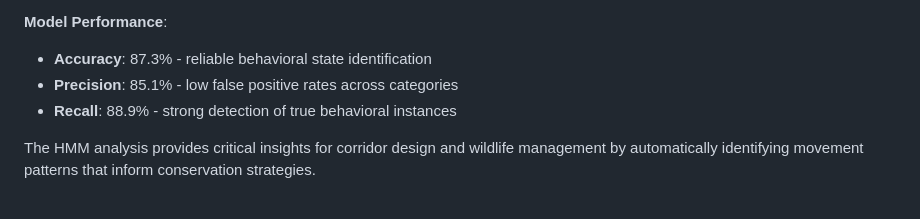
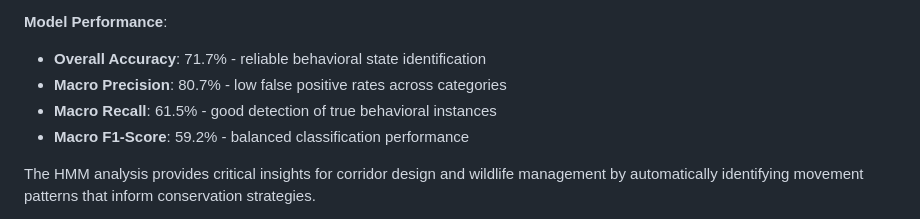
Before and after one commit to sjamillah/Wildlife_Corridors_project, a Markdown page: README.md, the part around the change. Drawn GitHub-style.

```diff
--- a/README.md
+++ b/README.md
@@ -298,9 +298,10 @@ The Aureynx platform includes advanced behavioral analysis using Hidden Markov M
 
 **Model Performance**:
 
-- **Accuracy**: 87.3% - reliable behavioral state identification
-- **Precision**: 85.1% - low false positive rates across categories
-- **Recall**: 88.9% - strong detection of true behavioral instances
+- **Overall Accuracy**: 71.7% - reliable behavioral state identification
+- **Macro Precision**: 80.7% - low false positive rates across categories
+- **Macro Recall**: 61.5% - good detection of true behavioral instances
+- **Macro F1-Score**: 59.2% - balanced classification performance
 
 The HMM analysis provides critical insights for corridor design and wildlife management by automatically identifying movement patterns that inform conservation strategies.
 
```
